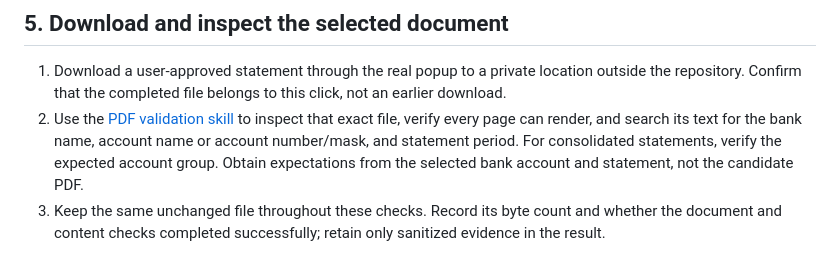
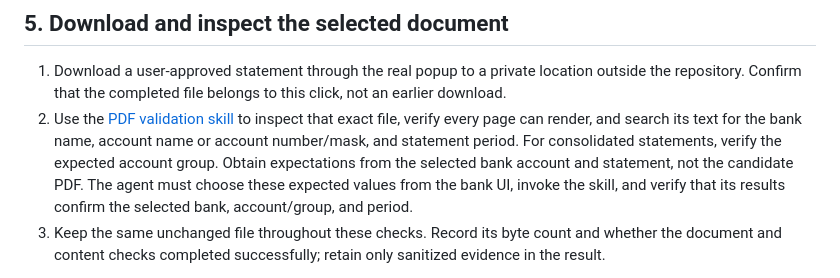
Before and after one commit to lijunle/bank-statement-downloader, a Markdown page: docs/extension-validation.md, the part around the change. Rendered like a GitHub page.

Commit message:
docs: clarify agent responsibility for PDF checks
Co-authored-by: Copilot <223556219+Copilot@users.noreply.github.com>

```diff
--- a/docs/extension-validation.md
+++ b/docs/extension-validation.md
@@ -106,6 +106,8 @@ a successful PDF-download end-to-end (E2E) result.
    the bank name, account name or account number/mask, and statement period.
    For consolidated statements, verify the expected account group. Obtain
    expectations from the selected bank account and statement, not the candidate PDF.
+   The agent must choose these expected values from the bank UI, invoke the skill,
+   and verify that its results confirm the selected bank, account/group, and period.
 3. Keep the same unchanged file throughout these checks. Record its byte count and
    whether the document and content checks completed successfully; retain only
    sanitized evidence in the result.
```
